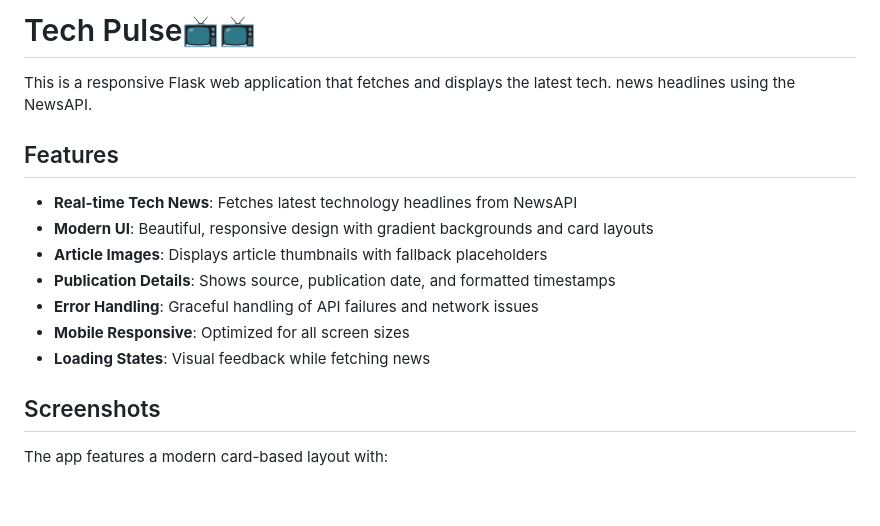
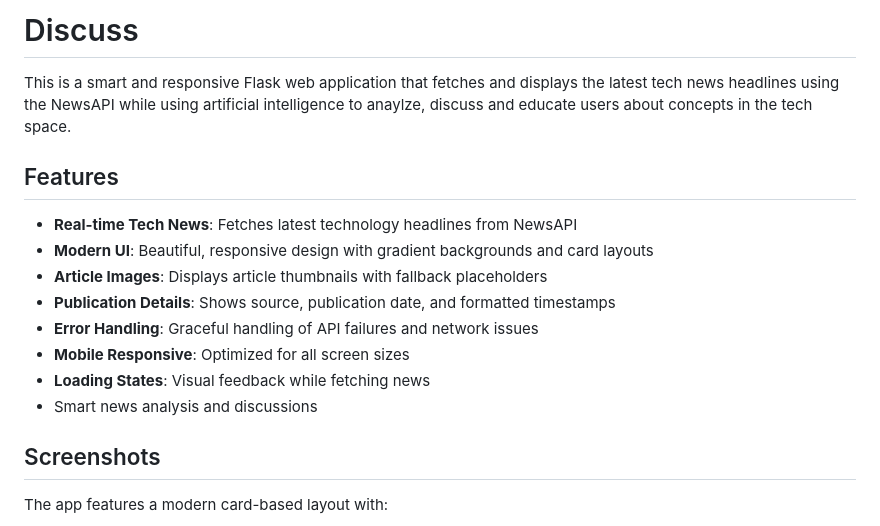
Before and after one commit to Precious-Chinaza/Tech-news-app, a Markdown page: README.md, the part around the change. GitHub-like rendering; blank space fills up the shorter version.

Commit message:
Revise README to enhance project description
Updated project description to emphasize AI features.

```diff
--- a/README.md
+++ b/README.md
@@ -1,6 +1,6 @@
-# Tech Pulse📺📺
+# Discuss
 
-This is a responsive Flask web application that fetches and displays the latest tech. news headlines using the NewsAPI.
+This is a smart and responsive Flask web application that fetches and displays the latest tech news headlines using the NewsAPI while using artificial intelligence to anaylze, discuss and educate users about concepts in the tech space.
 
 ## Features
 
@@ -11,6 +11,7 @@ This is a responsive Flask web application that fetches and displays the latest
 - **Error Handling**: Graceful handling of API failures and network issues
 - **Mobile Responsive**: Optimized for all screen sizes
 - **Loading States**: Visual feedback while fetching news
+- Smart news analysis and discussions
 
 ## Screenshots
 
```
